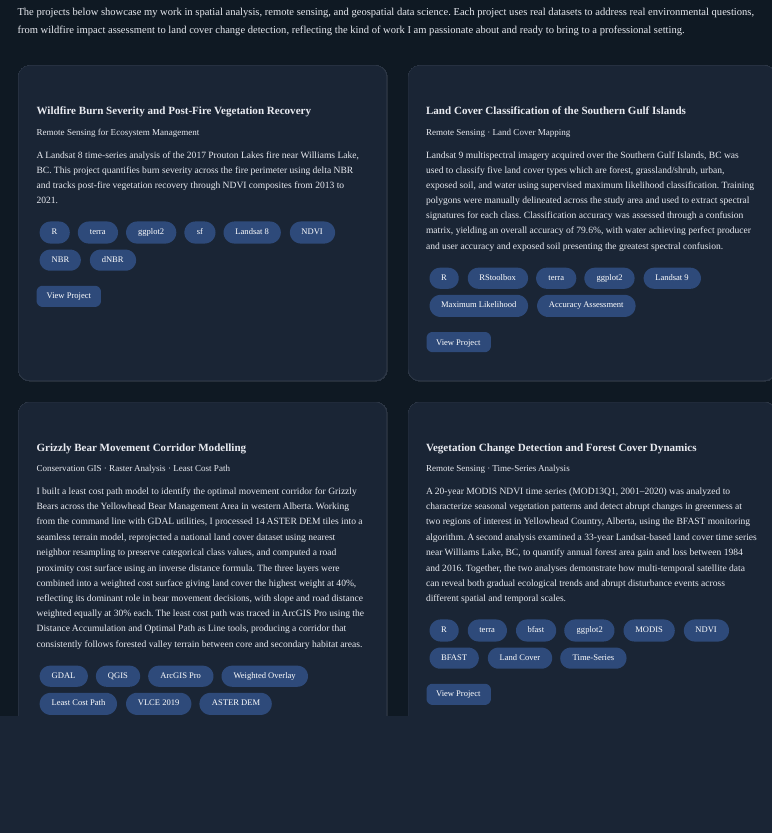
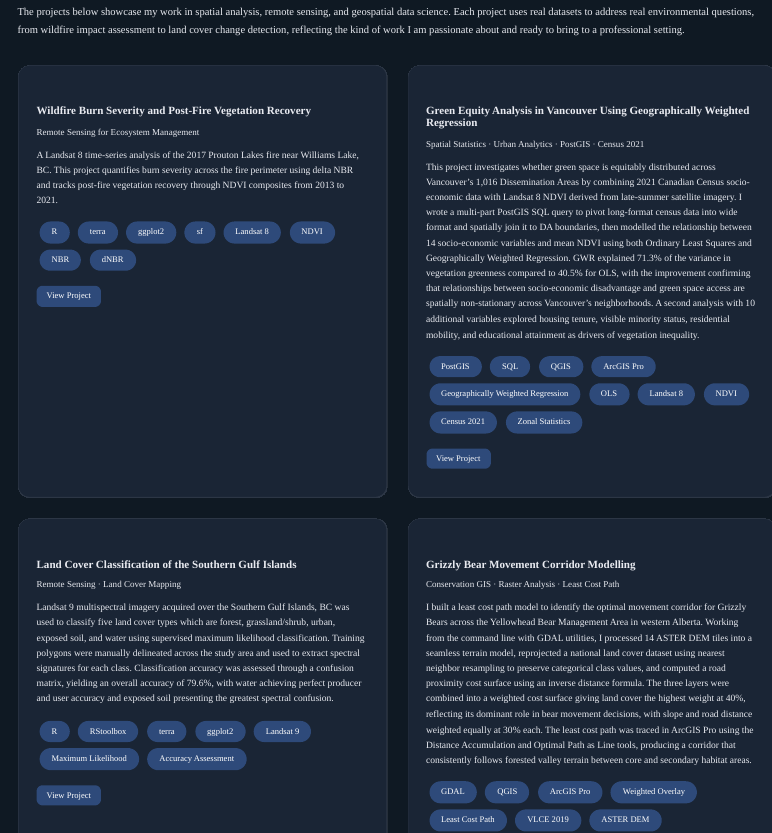
Before and after one commit to Joselyne97/Joselyne97.github.io, a Quarto document (projects.qmd): the page in a window 1100 px wide, from 70 px down. Rendered offline with R 4.5, knitr and Pandoc in place of Quarto, with nearby package versions; menus at the side of the page are left out.

Commit message:
adding another project

```diff
--- a/projects.qmd
+++ b/projects.qmd
@@ -29,6 +29,20 @@ delta NBR and tracks post-fire vegetation recovery through NDVI composites from
 
 ::: {.project-links}
 [View Project](Projects/Lab8_wildfire/GEM520_Lab8_Wildfire_Joselyne_MPAYIMANA.html){.btn .btn-primary target="_blank"}
+:::
+
+:::
+
+::: {.project-card}
+### Green Equity Analysis in Vancouver Using Geographically Weighted Regression
+#### Spatial Statistics · Urban Analytics · PostGIS · Census 2021
+
+This project investigates whether green space is equitably distributed across Vancouver's 1,016 Dissemination Areas by combining 2021 Canadian Census socio-economic data with Landsat 8 NDVI derived from late-summer satellite imagery. I wrote a multi-part PostGIS SQL query to pivot long-format census data into wide format and spatially join it to DA boundaries, then modelled the relationship between 14 socio-economic variables and mean NDVI using both Ordinary Least Squares and Geographically Weighted Regression. GWR explained 71.3% of the variance in vegetation greenness compared to 40.5% for OLS, with the improvement confirming that relationships between socio-economic disadvantage and green space access are spatially non-stationary across Vancouver's neighborhoods. A second analysis with 10 additional variables explored housing tenure, visible minority status, residential mobility, and educational attainment as drivers of vegetation inequality.
+
+`PostGIS` `SQL` `QGIS` `ArcGIS Pro` `Geographically Weighted Regression` `OLS` `Landsat 8` `NDVI` `Census 2021` `Zonal Statistics`
+
+::: {.project-links}
+[View Project](Projects/GEM511_GreenEquity/GEM511_Lab5_GreenEquity_GWR_Joselyne_MPAYIMANA.html){.btn .btn-primary target="_blank"}
 :::
 
 :::
```
Also changed, not shown: resume.qmd (+2 -1 lines), docs/search.json, 5 other files.
